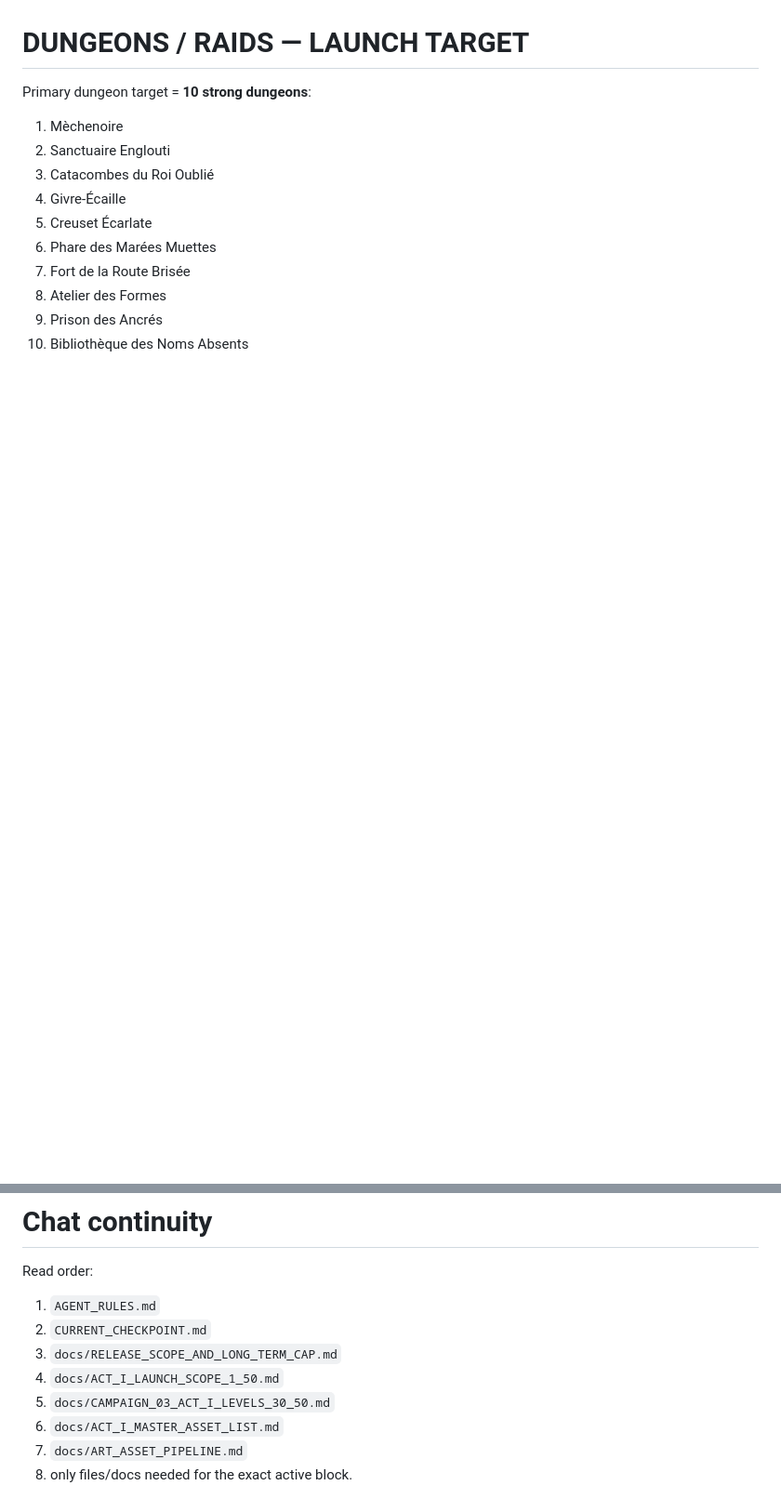
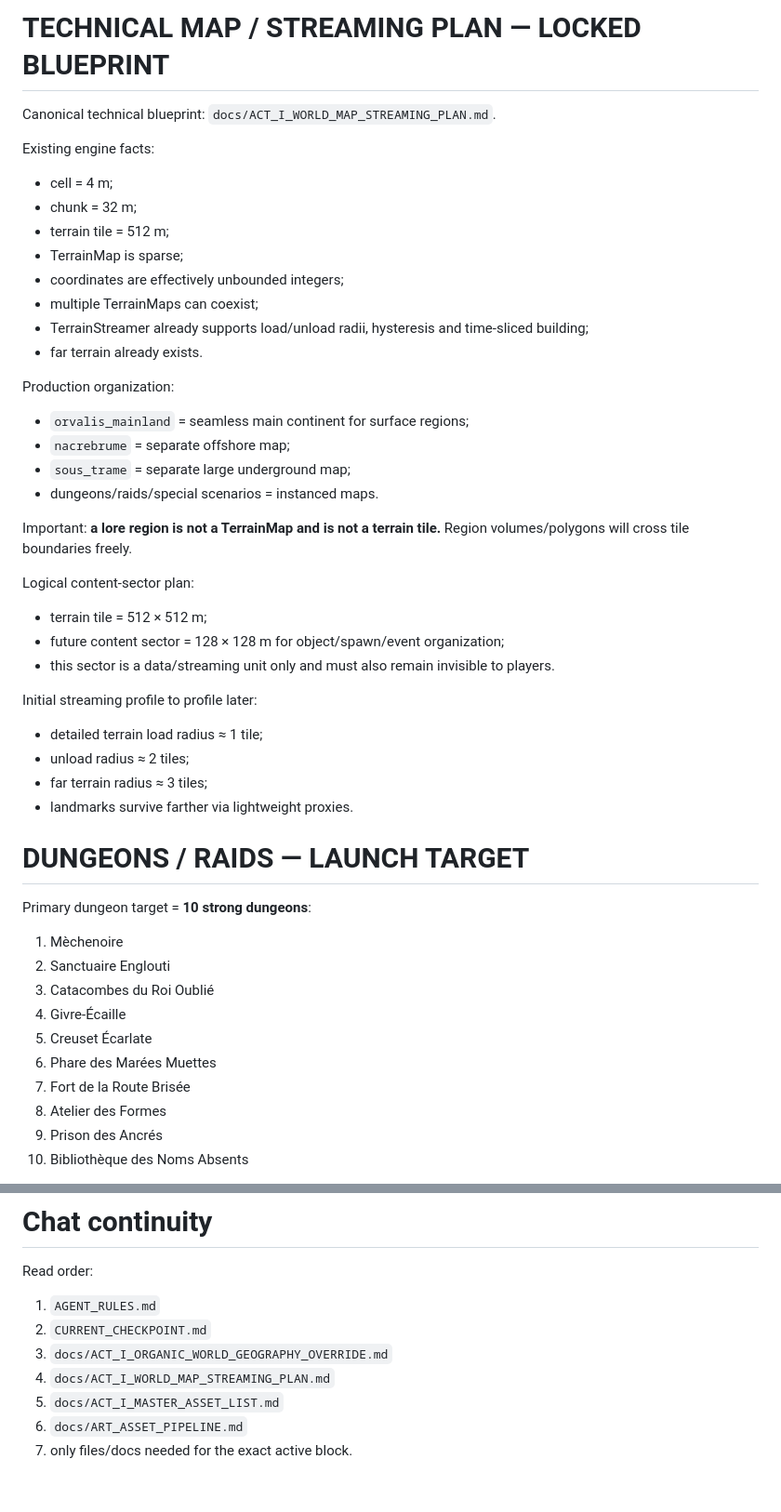
Before and after one commit to allandeman90-hash/orvalis, a Markdown page: CURRENT_CHECKPOINT.md, 2 parts joined by grey strips. Shown at 93% size. Drawn GitHub-style; blank space fills up the shorter version.

```diff
--- a/CURRENT_CHECKPOINT.md
+++ b/CURRENT_CHECKPOINT.md
@@ -80,3 +124,34 @@ Level 50 opens the true launch endgame; completing the endgame story concludes A
+# TECHNICAL MAP / STREAMING PLAN — LOCKED BLUEPRINT
+Canonical technical blueprint: `docs/ACT_I_WORLD_MAP_STREAMING_PLAN.md`.
+
+Existing engine facts:
+- cell = 4 m;
+- chunk = 32 m;
+- terrain tile = 512 m;
+- TerrainMap is sparse;
+- coordinates are effectively unbounded integers;
+- multiple TerrainMaps can coexist;
+- TerrainStreamer already supports load/unload radii, hysteresis and time-sliced building;
+- far terrain already exists.
+
+Production organization:
+- `orvalis_mainland` = seamless main continent for surface regions;
+- `nacrebrume` = separate offshore map;
+- `sous_trame` = separate large underground map;
+- dungeons/raids/special scenarios = instanced maps.
+
+Important: **a lore region is not a TerrainMap and is not a terrain tile.** Region volumes/polygons will cross tile boundaries freely.
+
+Logical content-sector plan:
+- terrain tile = 512 × 512 m;
+- future content sector = 128 × 128 m for object/spawn/event organization;
+- this sector is a data/streaming unit only and must also remain invisible to players.
+
+Initial streaming profile to profile later:
+- detailed terrain load radius ≈ 1 tile;
+- unload radius ≈ 2 tiles;
+- far terrain radius ≈ 3 tiles;
+- landmarks survive farther via lightweight proxies.
 
 # DUNGEONS / RAIDS — LAUNCH TARGET
 Primary dungeon target = **10 strong dungeons**:
@@ -210,9 +258,8 @@ Exact next coherent blocks available, in order:
 Read order:
 1. `AGENT_RULES.md`
 2. `CURRENT_CHECKPOINT.md`
-3. `docs/RELEASE_SCOPE_AND_LONG_TERM_CAP.md`
-4. `docs/ACT_I_LAUNCH_SCOPE_1_50.md`
-5. `docs/CAMPAIGN_03_ACT_I_LEVELS_30_50.md`
-6. `docs/ACT_I_MASTER_ASSET_LIST.md`
-7. `docs/ART_ASSET_PIPELINE.md`
-8. only files/docs needed for the exact active block.
+3. `docs/ACT_I_ORGANIC_WORLD_GEOGRAPHY_OVERRIDE.md`
+4. `docs/ACT_I_WORLD_MAP_STREAMING_PLAN.md`
+5. `docs/ACT_I_MASTER_ASSET_LIST.md`
+6. `docs/ART_ASSET_PIPELINE.md`
+7. only files/docs needed for the exact active block.
```
Also changed, not shown: other parts of CURRENT_CHECKPOINT.md (+76 -59 lines).
